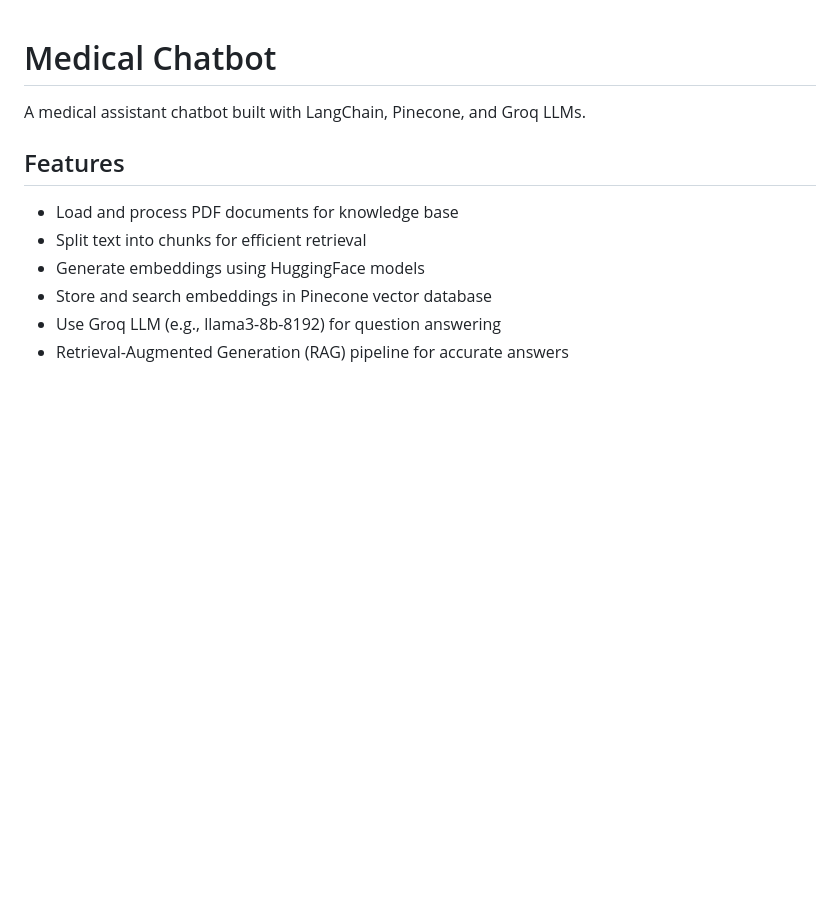
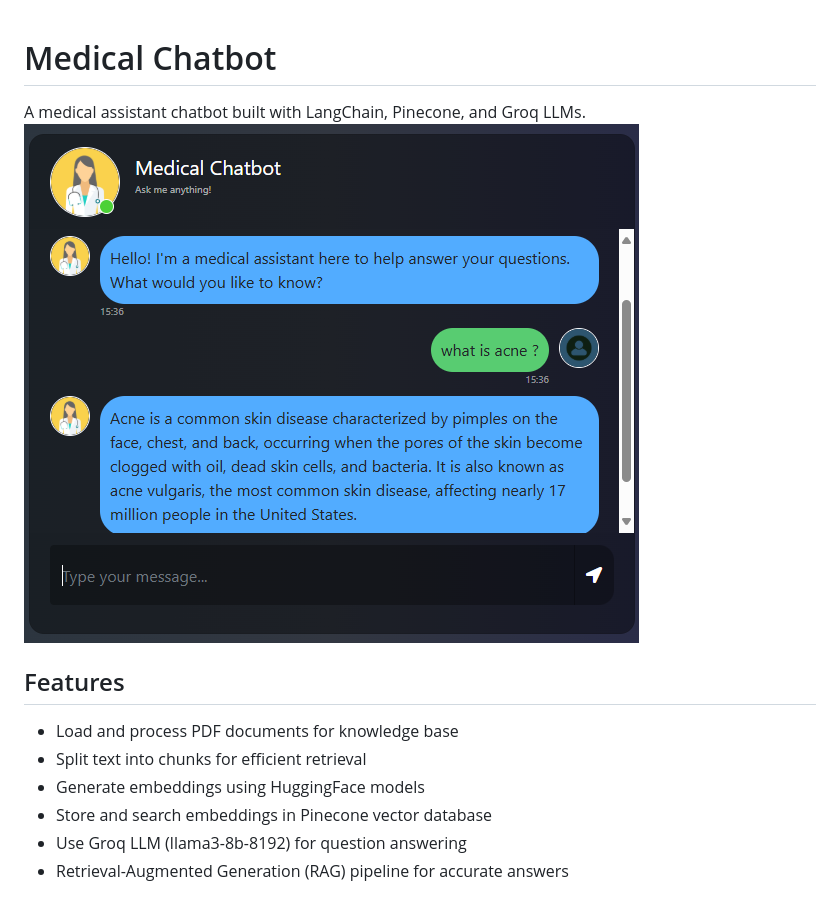
Before and after one commit to skander951/Medical-Chatbot, a Markdown page: README.md, the part around the change. GitHub-like rendering; pictures changed too: img/pic.png (added); blank space fills up the shorter version.

```diff
--- a/README.md
+++ b/README.md
@@ -1,6 +1,6 @@
 # Medical Chatbot
-
 A medical assistant chatbot built with LangChain, Pinecone, and Groq LLMs.
+![app1](img/pic.png)
 
 ## Features
 
@@ -8,5 +8,5 @@ A medical assistant chatbot built with LangChain, Pinecone, and Groq LLMs.
 - Split text into chunks for efficient retrieval
 - Generate embeddings using HuggingFace models
 - Store and search embeddings in Pinecone vector database
-- Use Groq LLM (e.g., llama3-8b-8192) for question answering
+- Use Groq LLM (llama3-8b-8192) for question answering
 - Retrieval-Augmented Generation (RAG) pipeline for accurate answers
```
